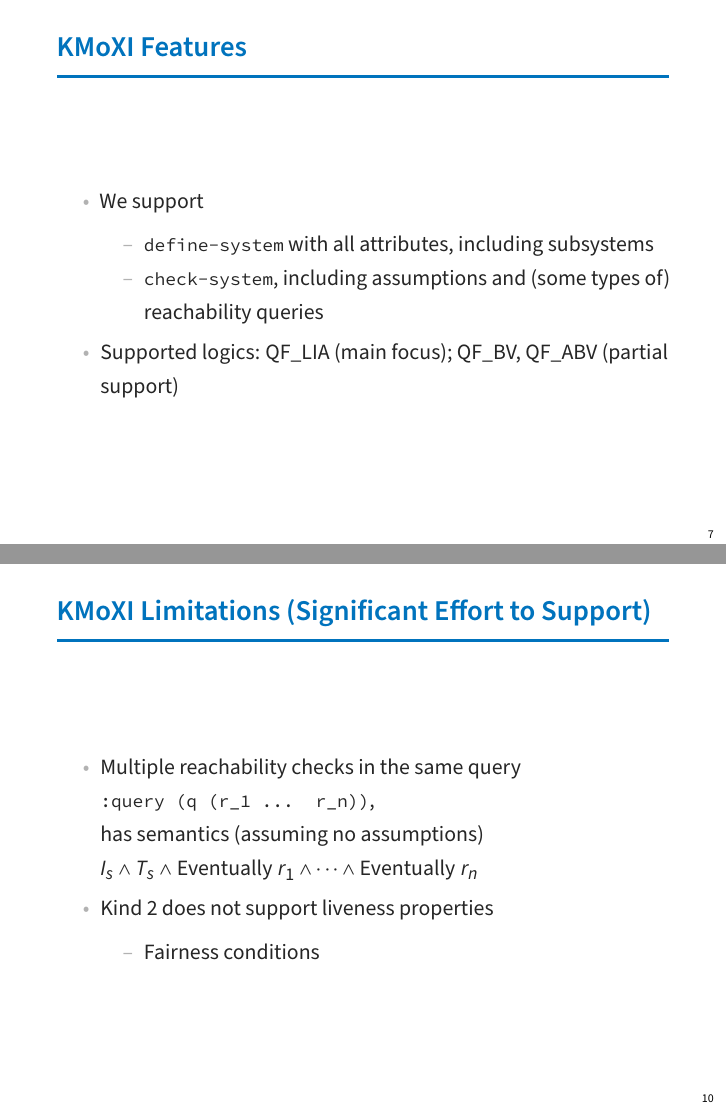
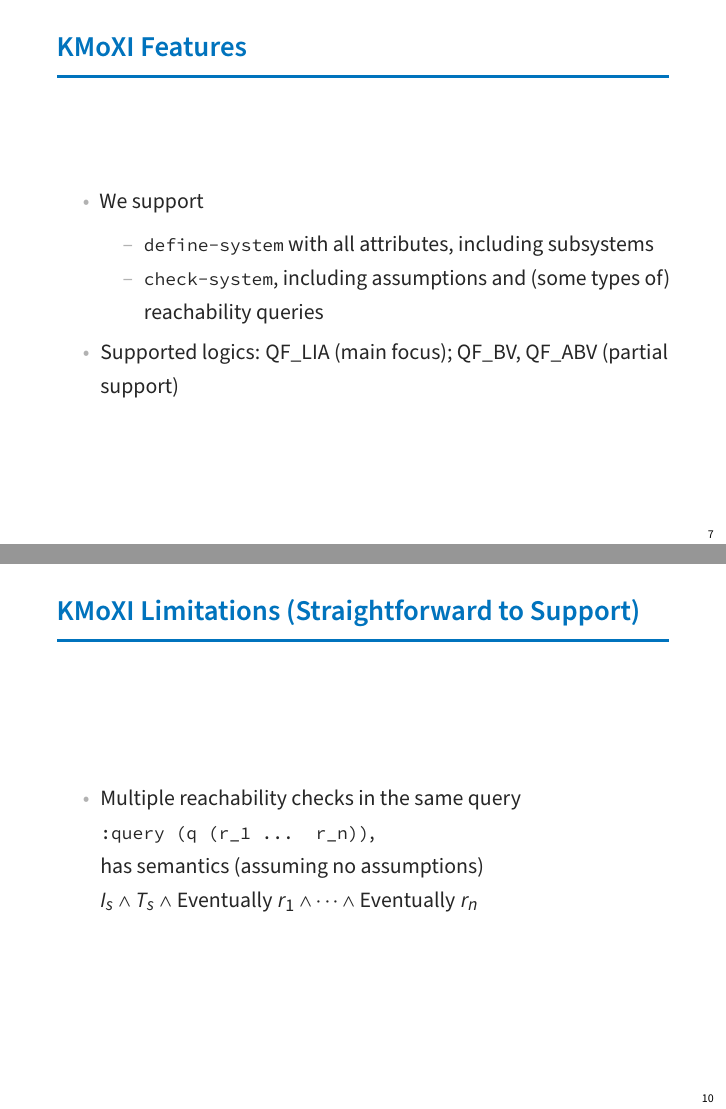
Before and after one commit to lorchrob/moxi_slides, LaTeX slides (presentation.tex): pages 9 and 21 of 31 before the commit and pages 13 and 24 of 41 after it, joined at a grey line. Compiled offline with pdfLaTeX.

Commit message:
Move multiple reachability conditions to straightforward to support, and add more pauses

```diff
--- a/presentation.tex
+++ b/presentation.tex
@@ -128,28 +128,33 @@ The University of Iowa
                 (0 (var1 true) (var2 true) (var3 true)) \newline
                 (1 (var2 false))}} \pause
         \item Multiple queries, as long as no uninterpreted functions \newline
-        {\footnotesize \texttt {:queries ((q\_1 (r\_1)) ... (q\_n (r\_n)))}}
-        \item Rely on the user to include variable renamings in \code{check-system}
+        {\footnotesize \texttt {:queries ((q\_1 (r\_1)) ... (q\_n (r\_n)))}} \pause
+        \item Rely on the user to include variable renamings in \code{check-system} \pause
         \item Current conditions in \code{check-system}
         %need multiple versions of the internal transition system
     \end{itemize}
 \end{frame}
 
 \begin{frame}
+    \frametitle{KMoXI Limitations (Straightforward to Support)}
+    \begin{itemize}
+        \item Multiple reachability checks in the same query \newline \pause
+        \code{:query (q (r\_1 ... r\_n))}\pause, \newline has semantics (assuming no assumptions) \newline
+        $I_s \land T_s \land \mathsf{Eventually}\; r_1 \land \dots \land \mathsf{Eventually}\; r_n$
+    \end{itemize}
+\end{frame}
+
+\begin{frame}
     \frametitle{KMoXI Limitations (Significant Effort to Support)}
     \begin{itemize}
-
         % rch_1
         % rch_1_seen -> true true true  true
         % rch_2
         % rch_2_seen                    true
         \pause
-        \item Multiple reachability checks in the same query \newline \pause
-        \code{:query (q (r\_1 ... r\_n))}, \newline has semantics (assuming no assumptions) \newline
-        $I_s \land T_s \land \mathsf{Eventually}\; r_1 \land \dots \land \mathsf{Eventually}\; r_n$ \pause
         \item Kind 2 does not support liveness properties \pause
         \begin{itemize}
-        \item Fairness conditions \pause
+        \item Fairness conditions
         \end{itemize}
     \end{itemize}
 \end{frame}
```
Also changed, not shown: presentation.tex (16 more changed lines).
